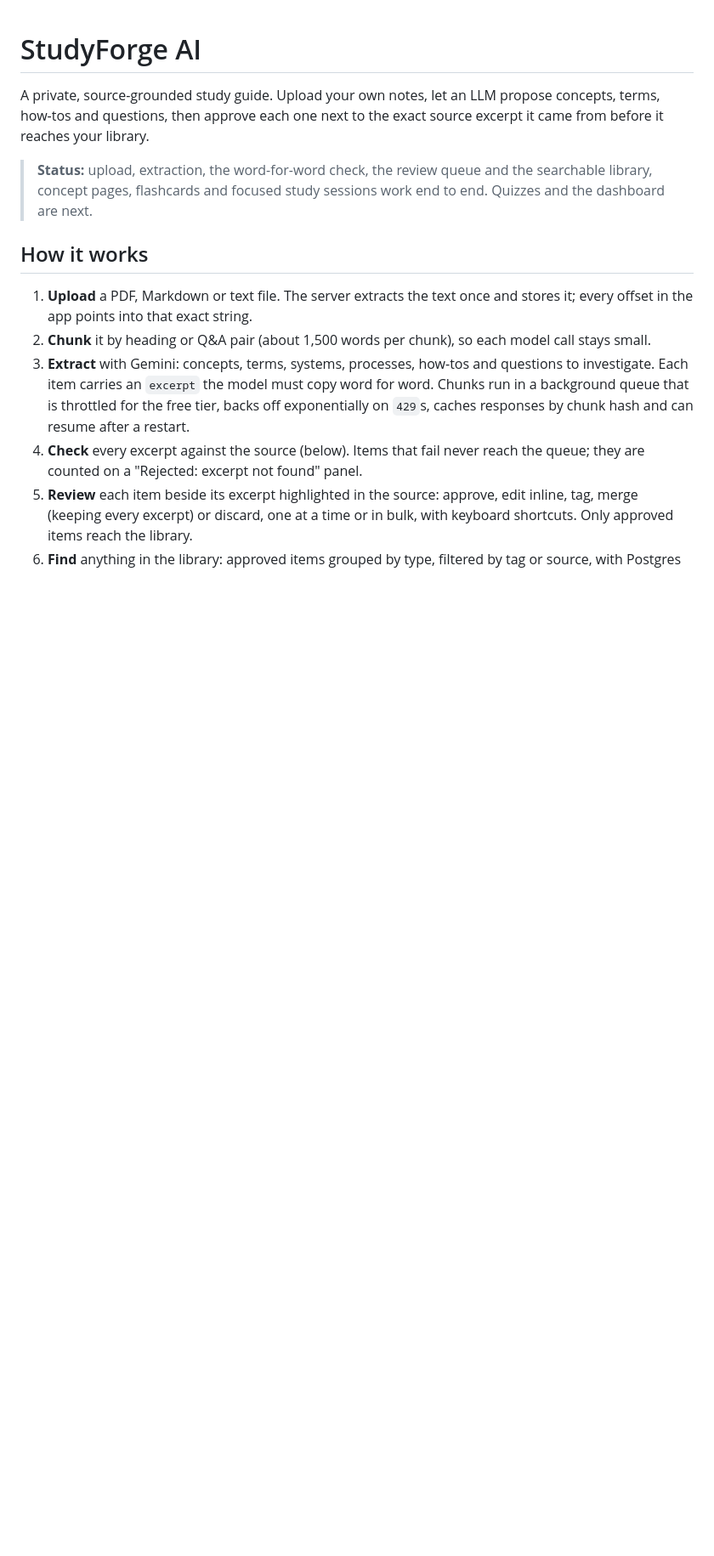
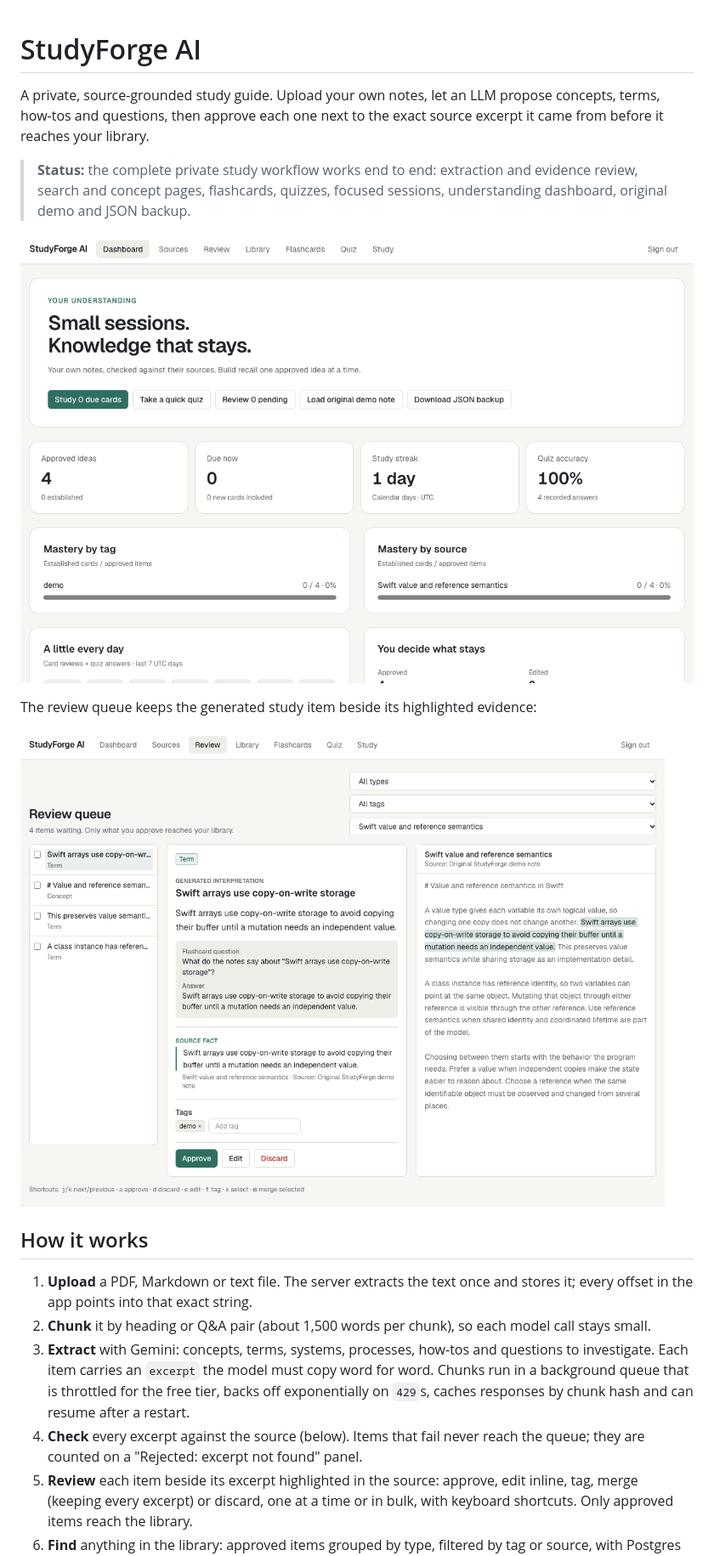
Before and after one commit to LovaRK/studyforge-ai, a Markdown page: README.md, the part around one of its changes. Shown at 85% size. Rendered like a GitHub page; pictures changed too: docs/screenshots/dashboard-demo.png (added), docs/screenshots/review-demo.png (added); blank space fills up the shorter version.

```diff
--- a/README.md
+++ b/README.md
@@ -2,7 +2,13 @@
 
 A private, source-grounded study guide. Upload your own notes, let an LLM propose concepts, terms, how-tos and questions, then approve each one next to the exact source excerpt it came from before it reaches your library.
 
-> **Status:** upload, extraction, the word-for-word check, the review queue and the searchable library, concept pages, flashcards and focused study sessions work end to end. Quizzes and the dashboard are next.
+> **Status:** the complete private study workflow works end to end: extraction and evidence review, search and concept pages, flashcards, quizzes, focused sessions, understanding dashboard, original demo and JSON backup.
+
+![StudyForge AI understanding dashboard with original demo data](docs/screenshots/dashboard-demo.png)
+
+The review queue keeps the generated study item beside its highlighted evidence:
+
+![StudyForge AI review queue with an original Swift demo note](docs/screenshots/review-demo.png)
 
 ## How it works
 
```
Also changed, not shown: other parts of README.md (+1 -1 lines), docs/SUBMISSION.md (added, +27 -0 lines), 3 other files.
